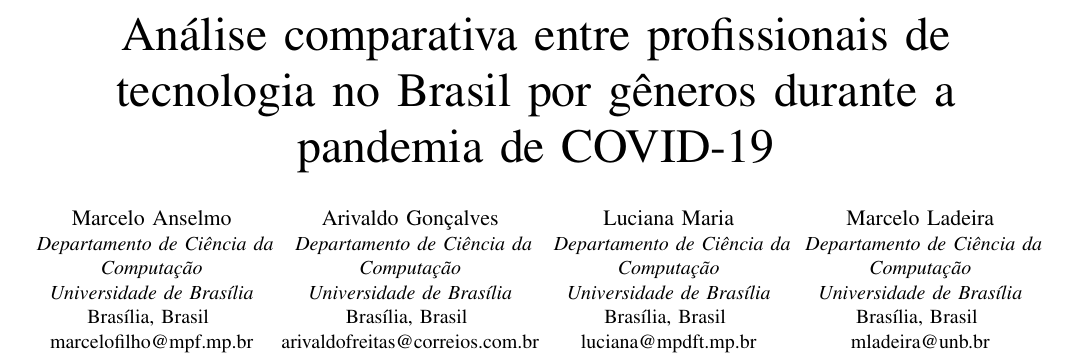
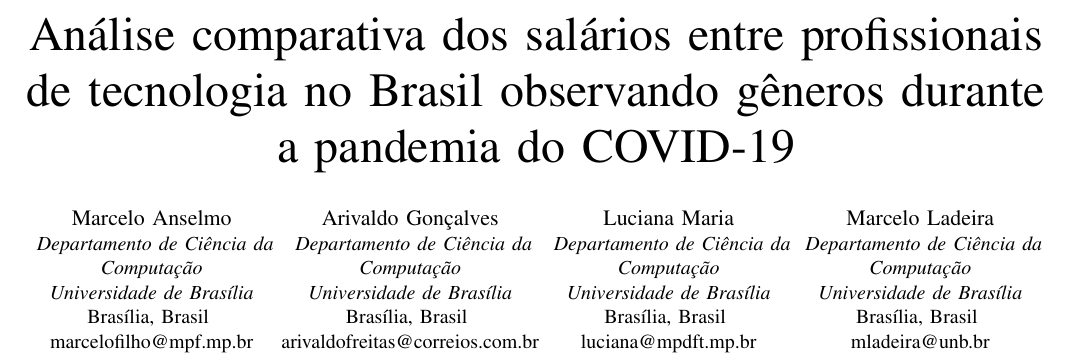
Before and after one commit to celiudos/unb_artigo_mineracao_dados, a LaTeX paper (artigo/artigo_md.tex, which reads artigo/tex/titulo.tex): part of page 1 of 4, cut so that both start at the same text. Compiled offline with pdfLaTeX; a missing font is replaced by an installed copy or a similar font; a LaTeX package or settings file that is missing is left out.

Commit message:
ajuste ladeira

```diff
--- a/artigo/tex/titulo.tex
+++ b/artigo/tex/titulo.tex
@@ -1,2 +1,2 @@
-\title{Análise comparativa entre profissionais de tecnologia no Brasil por gêneros durante a pandemia de COVID-19 \\
+\title{Análise comparativa dos salários entre profissionais de tecnologia no Brasil observando gêneros durante a pandemia do COVID-19
 }
```
